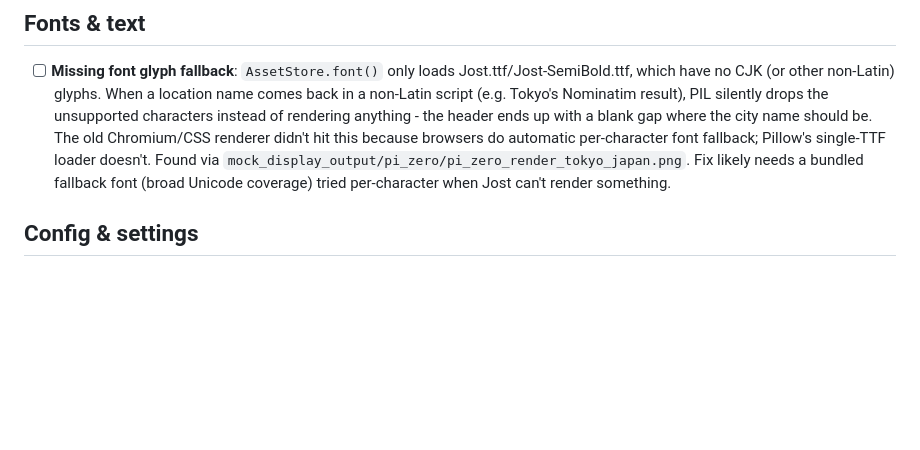
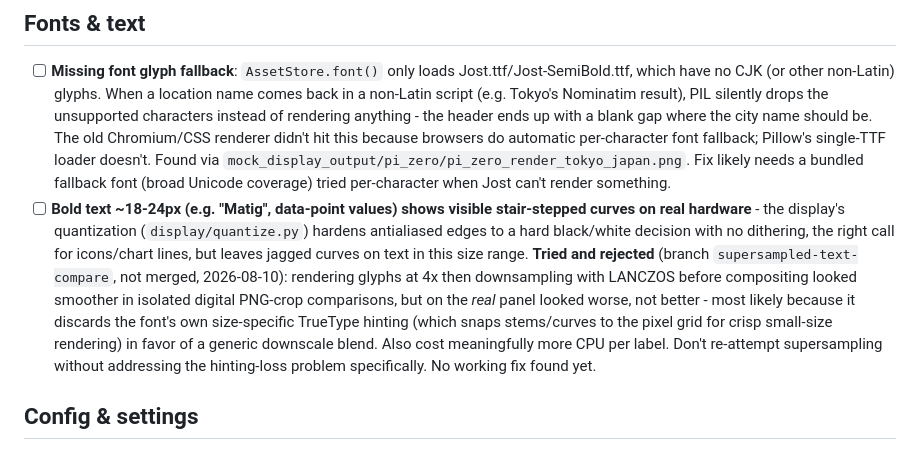
Before and after one commit to DorusvdLinden/InkyPiZero, a Markdown page: TODO.md, the part around the change. Rendered like a GitHub page; blank space fills up the shorter version.

Commit message:
Document rejected text-supersampling experiment
Confirmed on real hardware (not just digital comparison) that rendering
text at 4x then downsampling with LANCZOS made bold 18-24px text look
worse, not better - likely discards the font's own size-specific hinting.
Recording this so it isn't re-proposed without the hinting-loss context.

```diff
--- a/TODO.md
+++ b/TODO.md
@@ -42,6 +42,20 @@ reference docs this list feeds into.
 ## Fonts & text
 
 - [ ] **Missing font glyph fallback**: `AssetStore.font()` only loads Jost.ttf/Jost-SemiBold.ttf, which have no CJK (or other non-Latin) glyphs. When a location name comes back in a non-Latin script (e.g. Tokyo's Nominatim result), PIL silently drops the unsupported characters instead of rendering anything - the header ends up with a blank gap where the city name should be. The old Chromium/CSS renderer didn't hit this because browsers do automatic per-character font fallback; Pillow's single-TTF loader doesn't. Found via `mock_display_output/pi_zero/pi_zero_render_tokyo_japan.png`. Fix likely needs a bundled fallback font (broad Unicode coverage) tried per-character when Jost can't render something.
+- [ ] **Bold text ~18-24px (e.g. "Matig", data-point values) shows visible
+  stair-stepped curves on real hardware** - the display's quantization
+  (`display/quantize.py`) hardens antialiased edges to a hard black/white
+  decision with no dithering, the right call for icons/chart lines, but
+  leaves jagged curves on text in this size range. **Tried and rejected**
+  (branch `supersampled-text-compare`, not merged, 2026-08-10): rendering
+  glyphs at 4x then downsampling with LANCZOS before compositing looked
+  smoother in isolated digital PNG-crop comparisons, but on the *real*
+  panel looked worse, not better - most likely because it discards the
+  font's own size-specific TrueType hinting (which snaps stems/curves to
+  the pixel grid for crisp small-size rendering) in favor of a generic
+  downscale blend. Also cost meaningfully more CPU per label. Don't
+  re-attempt supersampling without addressing the hinting-loss problem
+  specifically. No working fix found yet.
 
 ## Config & settings
 
```
